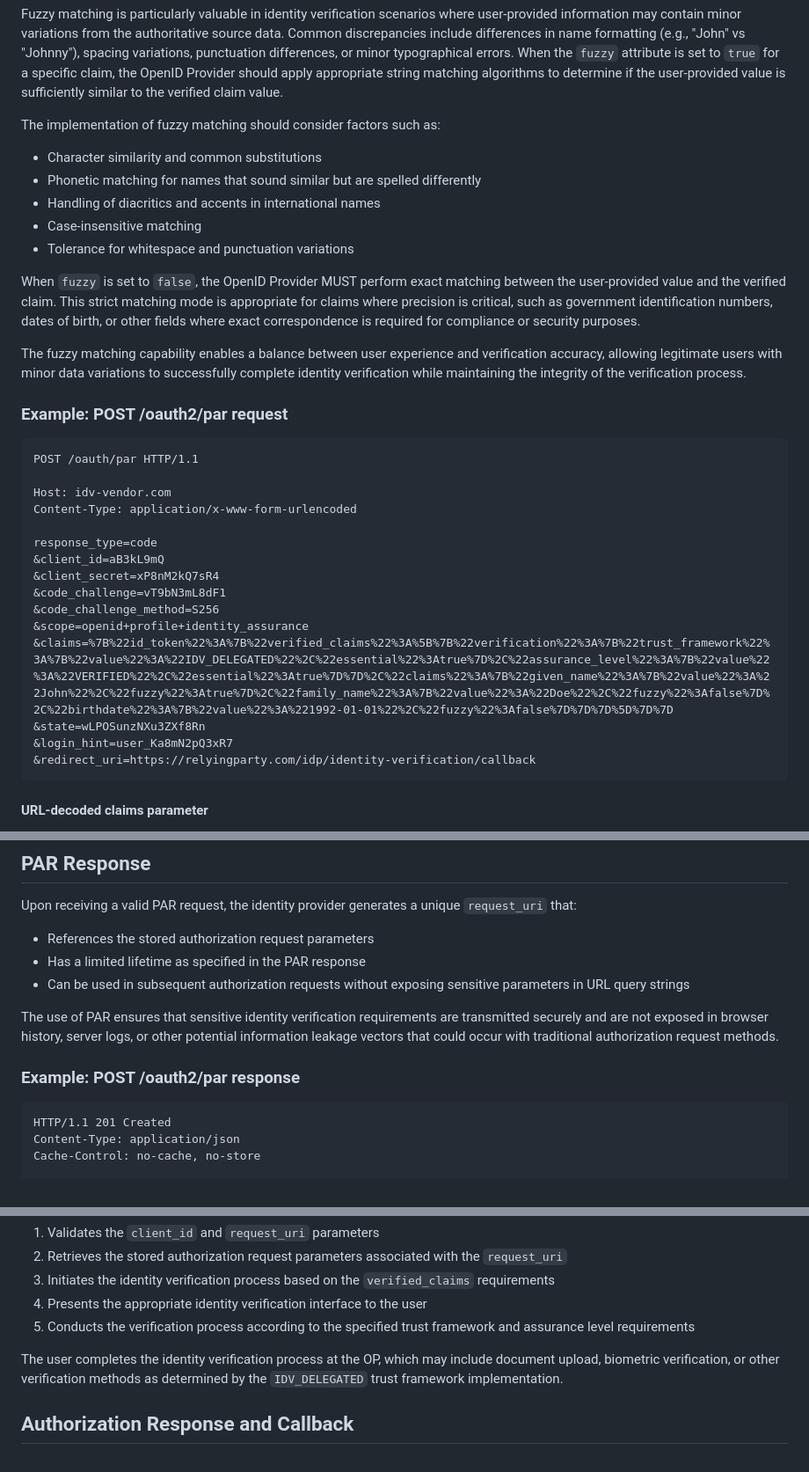
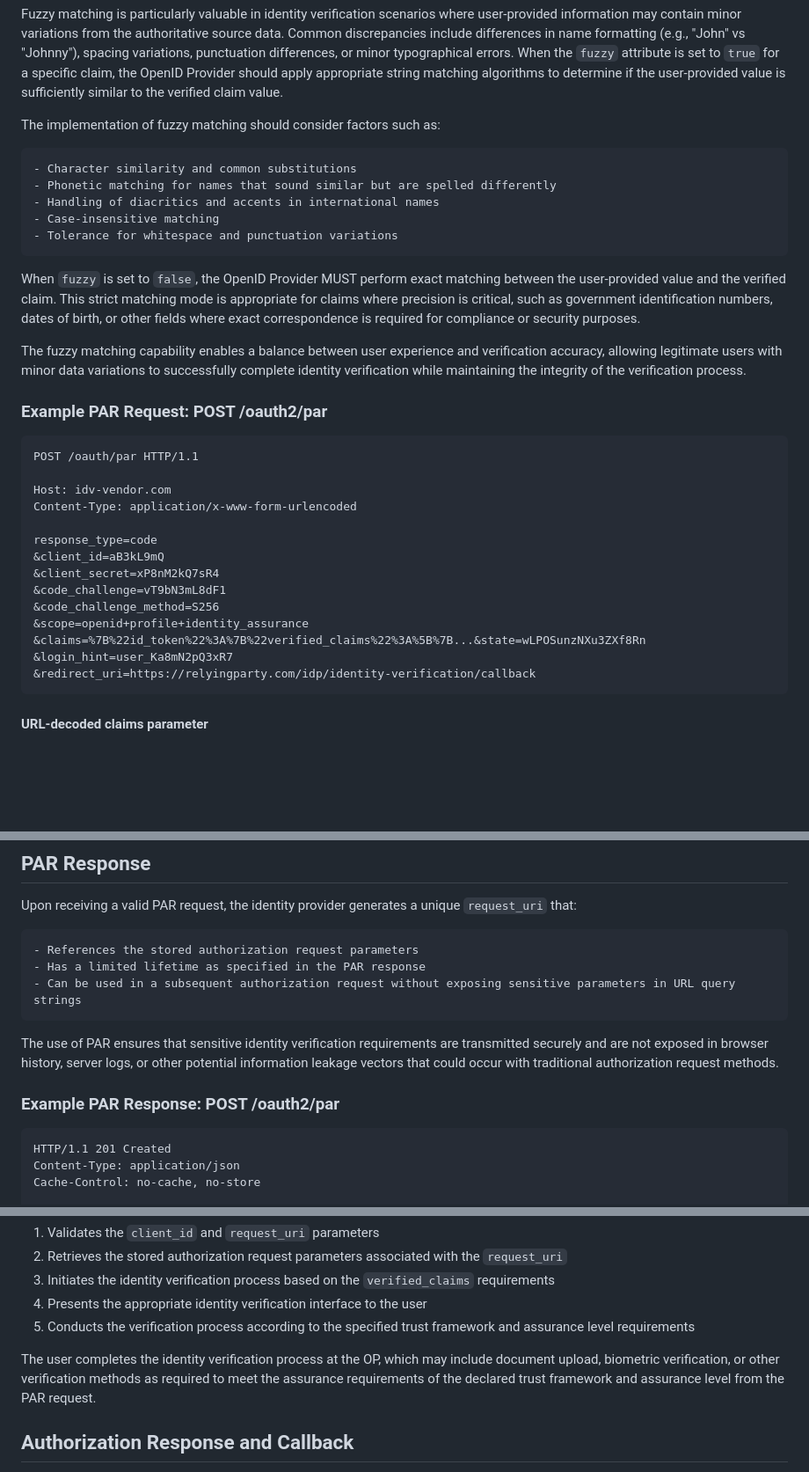
Before and after one commit to oktadev/openid-ida-oidc-security-profile, a Markdown page: draft-openid-ida-security-profile.md, 3 parts joined by grey strips. Shown at 88% size. Drawn GitHub-style; blank space fills up the shorter version.

Commit message:
Update draft-openid-ida-security-profile.md
Add clarity to a number of paragraphs to better describe the design

Some formatting changes to improve rendering under both HTML and TXT output.

````diff
--- a/draft-openid-ida-security-profile.md
+++ b/draft-openid-ida-security-profile.md
@@ -156,17 +158,18 @@ The `claims` parameter may include a `fuzzy` attribute for each claim, indicatin
 Fuzzy matching is particularly valuable in identity verification scenarios where user-provided information may contain minor variations from the authoritative source data. Common discrepancies include differences in name formatting (e.g., "John" vs "Johnny"), spacing variations, punctuation differences, or minor typographical errors. When the `fuzzy` attribute is set to `true` for a specific claim, the OpenID Provider should apply appropriate string matching algorithms to determine if the user-provided value is sufficiently similar to the verified claim value.
 
 The implementation of fuzzy matching should consider factors such as:
-- Character similarity and common substitutions
-- Phonetic matching for names that sound similar but are spelled differently
-- Handling of diacritics and accents in international names
-- Case-insensitive matching
-- Tolerance for whitespace and punctuation variations
+
+    - Character similarity and common substitutions
+    - Phonetic matching for names that sound similar but are spelled differently
+    - Handling of diacritics and accents in international names
+    - Case-insensitive matching
+    - Tolerance for whitespace and punctuation variations
 
 When `fuzzy` is set to `false`, the OpenID Provider MUST perform exact matching between the user-provided value and the verified claim. This strict matching mode is appropriate for claims where precision is critical, such as government identification numbers, dates of birth, or other fields where exact correspondence is required for compliance or security purposes.
 
 The fuzzy matching capability enables a balance between user experience and verification accuracy, allowing legitimate users with minor data variations to successfully complete identity verification while maintaining the integrity of the verification process.
 
-### Example: POST /oauth2/par request
+### Example PAR Request: POST /oauth2/par
 
 ```
 POST /oauth/par HTTP/1.1
@@ -180,8 +183,7 @@ response_type=code
 &code_challenge=vT9bN3mL8dF1
 &code_challenge_method=S256
 &scope=openid+profile+identity_assurance
-&claims=%7B%22id_token%22%3A%7B%22verified_claims%22%3A%5B%7B%22verification%22%3A%7B%22trust_framework%22%3A%7B%22value%22%3A%22IDV_DELEGATED%22%2C%22essential%22%3Atrue%7D%2C%22assurance_level%22%3A%7B%22value%22%3A%22VERIFIED%22%2C%22essential%22%3Atrue%7D%7D%2C%22claims%22%3A%7B%22given_name%22%3A%7B%22value%22%3A%22John%22%2C%22fuzzy%22%3Atrue%7D%2C%22family_name%22%3A%7B%22value%22%3A%22Doe%22%2C%22fuzzy%22%3Afalse%7D%2C%22birthdate%22%3A%7B%22value%22%3A%221992-01-01%22%2C%22fuzzy%22%3Afalse%7D%7D%7D%5D%7D%7D
-&state=wLPOSunzNXu3ZXf8Rn
+&claims=%7B%22id_token%22%3A%7B%22verified_claims%22%3A%5B%7B...&state=wLPOSunzNXu3ZXf8Rn
 &login_hint=user_Ka8mN2pQ3xR7
 &redirect_uri=https://relyingparty.com/idp/identity-verification/callback
 ```
@@ -229,13 +231,13 @@ For clarity, the URL-encoded `claims` parameter above represents the following J
 
 Upon receiving a valid PAR request, the identity provider generates a unique `request_uri` that:
 
-- References the stored authorization request parameters
-- Has a limited lifetime as specified in the PAR response
-- Can be used in subsequent authorization requests without exposing sensitive parameters in URL query strings
+    - References the stored authorization request parameters
+    - Has a limited lifetime as specified in the PAR response
+    - Can be used in a subsequent authorization request without exposing sensitive parameters in URL query strings
 
 The use of PAR ensures that sensitive identity verification requirements are transmitted securely and are not exposed in browser history, server logs, or other potential information leakage vectors that could occur with traditional authorization request methods.
 
-### Example: POST /oauth2/par response
+### Example PAR Response: POST /oauth2/par
 
 ```
 HTTP/1.1 201 Created
@@ -306,7 +308,7 @@ Upon receiving this request, the OP:
 4. Presents the appropriate identity verification interface to the user
 5. Conducts the verification process according to the specified trust framework and assurance level requirements
 
-The user completes the identity verification process at the OP, which may include document upload, biometric verification, or other verification methods as determined by the `IDV_DELEGATED` trust framework implementation.
+The user completes the identity verification process at the OP, which may include document upload, biometric verification, or other verification methods as required to meet the assurance requirements of the declared trust framework and assurance level from the PAR request.
 
 ## Authorization Response and Callback
 
````
Also changed, not shown: other parts of draft-openid-ida-security-profile.md (+19 -15 lines).
